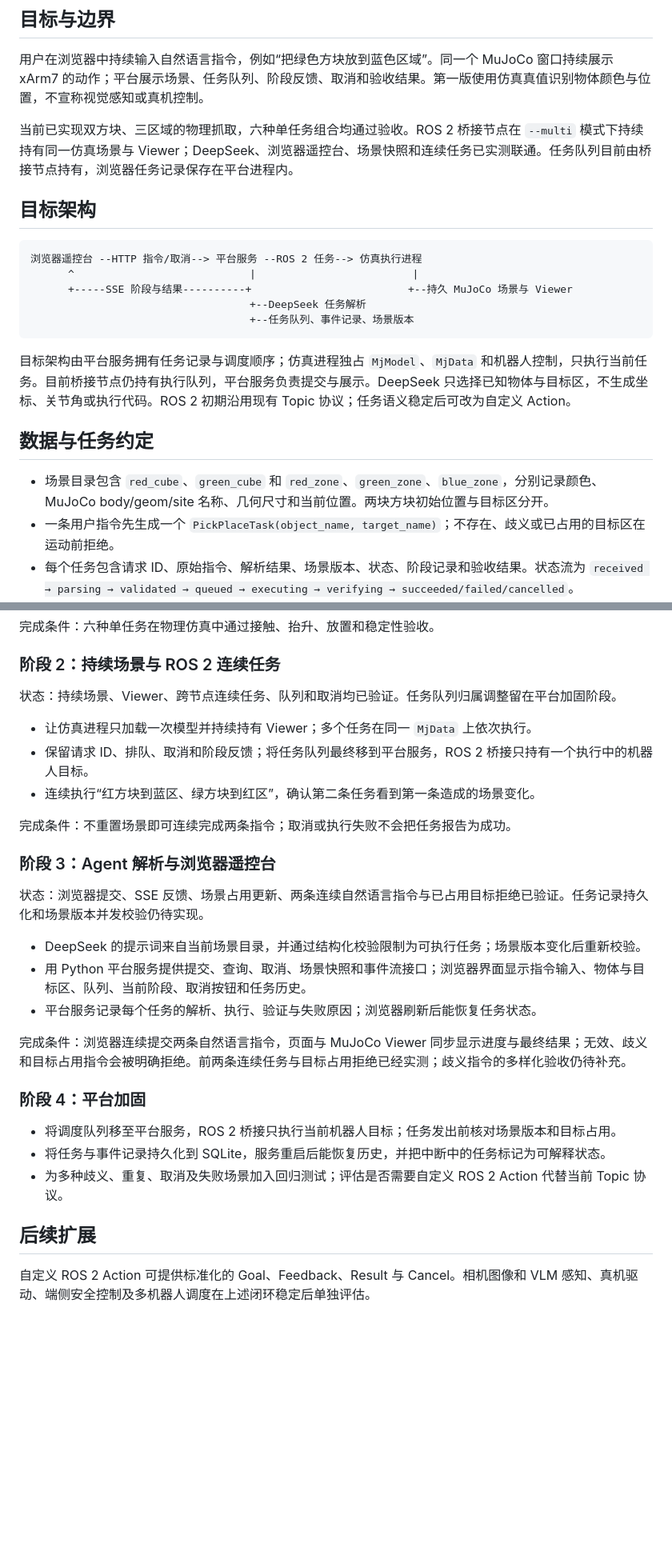
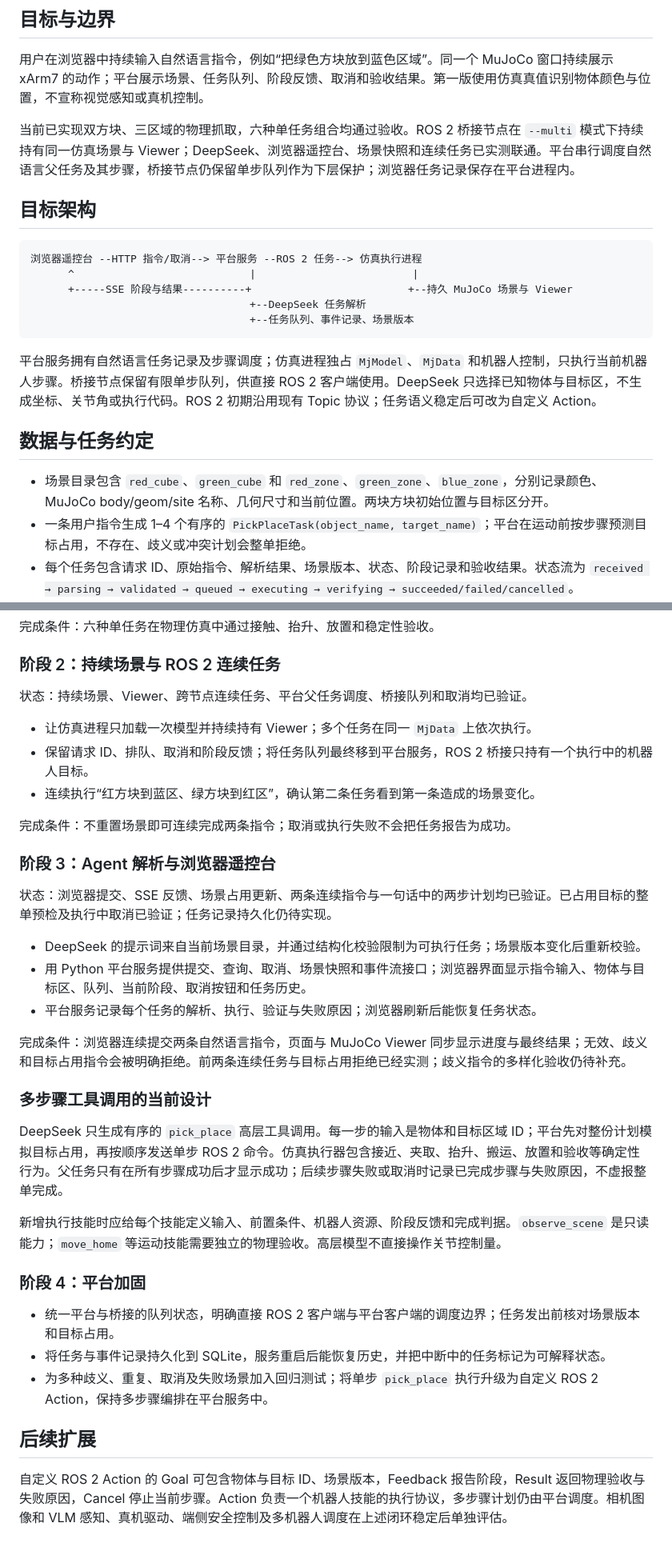
Before and after one commit to Seacolour/MuJoCo-demo, a Markdown page: docs/multi-object-control-platform-plan.md, 2 parts joined by grey strips. Shown at 80% size. Rendered like a GitHub page; blank space fills up the shorter version.

````diff
--- a/docs/multi-object-control-platform-plan.md
+++ b/docs/multi-object-control-platform-plan.md
@@ -4,7 +4,7 @@
 
 用户在浏览器中持续输入自然语言指令，例如“把绿色方块放到蓝色区域”。同一个 MuJoCo 窗口持续展示 xArm7 的动作；平台展示场景、任务队列、阶段反馈、取消和验收结果。第一版使用仿真真值识别物体颜色与位置，不宣称视觉感知或真机控制。
 
-当前已实现双方块、三区域的物理抓取，六种单任务组合均通过验收。ROS 2 桥接节点在 `--multi` 模式下持续持有同一仿真场景与 Viewer；DeepSeek、浏览器遥控台、场景快照和连续任务已实测联通。任务队列目前由桥接节点持有，浏览器任务记录保存在平台进程内。
+当前已实现双方块、三区域的物理抓取，六种单任务组合均通过验收。ROS 2 桥接节点在 `--multi` 模式下持续持有同一仿真场景与 Viewer；DeepSeek、浏览器遥控台、场景快照和连续任务已实测联通。平台串行调度自然语言父任务及其步骤，桥接节点仍保留单步队列作为下层保护；浏览器任务记录保存在平台进程内。
 
 ## 目标架构
 
@@ -16,12 +16,12 @@
                                    +--任务队列、事件记录、场景版本
 ```
 
-目标架构由平台服务拥有任务记录与调度顺序；仿真进程独占 `MjModel`、`MjData` 和机器人控制，只执行当前任务。目前桥接节点仍持有执行队列，平台服务负责提交与展示。DeepSeek 只选择已知物体与目标区，不生成坐标、关节角或执行代码。ROS 2 初期沿用现有 Topic 协议；任务语义稳定后可改为自定义 Action。
+平台服务拥有自然语言任务记录及步骤调度；仿真进程独占 `MjModel`、`MjData` 和机器人控制，只执行当前机器人步骤。桥接节点保留有限单步队列，供直接 ROS 2 客户端使用。DeepSeek 只选择已知物体与目标区，不生成坐标、关节角或执行代码。ROS 2 初期沿用现有 Topic 协议；任务语义稳定后可改为自定义 Action。
 
 ## 数据与任务约定
 
 - 场景目录包含 `red_cube`、`green_cube` 和 `red_zone`、`green_zone`、`blue_zone`，分别记录颜色、MuJoCo body/geom/site 名称、几何尺寸和当前位置。两块方块初始位置与目标区分开。
-- 一条用户指令先生成一个 `PickPlaceTask(object_name, target_name)`；不存在、歧义或已占用的目标区在运动前拒绝。
+- 一条用户指令生成 1–4 个有序的 `PickPlaceTask(object_name, target_name)`；平台在运动前按步骤预测目标占用，不存在、歧义或冲突计划会整单拒绝。
 - 每个任务包含请求 ID、原始指令、解析结果、场景版本、状态、阶段记录和验收结果。状态流为 `received → parsing → validated → queued → executing → verifying → succeeded/failed/cancelled`。
 - 验收选中的方块是否被夹起并稳定落入目标区，同时检查未选中的方块没有明显位移。完成后更新场景占用与版本；下一条指令基于新状态执行。
 
@@ -39,7 +39,7 @@
 
 ### 阶段 2：持续场景与 ROS 2 连续任务
 
-状态：持续场景、Viewer、跨节点连续任务、队列和取消均已验证。任务队列归属调整留在平台加固阶段。
+状态：持续场景、Viewer、跨节点连续任务、平台父任务调度、桥接队列和取消均已验证。
 
 - 让仿真进程只加载一次模型并持续持有 Viewer；多个任务在同一 `MjData` 上依次执行。
 - 保留请求 ID、排队、取消和阶段反馈；将任务队列最终移到平台服务，ROS 2 桥接只持有一个执行中的机器人目标。
@@ -49,7 +49,7 @@
 
 ### 阶段 3：Agent 解析与浏览器遥控台
 
-状态：浏览器提交、SSE 反馈、场景占用更新、两条连续自然语言指令与已占用目标拒绝已验证。任务记录持久化和场景版本并发校验仍待实现。
+状态：浏览器提交、SSE 反馈、场景占用更新、两条连续指令与一句话中的两步计划均已验证。已占用目标的整单预检及执行中取消已验证；任务记录持久化仍待实现。
 
 - DeepSeek 的提示词来自当前场景目录，并通过结构化校验限制为可执行任务；场景版本变化后重新校验。
 - 用 Python 平台服务提供提交、查询、取消、场景快照和事件流接口；浏览器界面显示指令输入、物体与目标区、队列、当前阶段、取消按钮和任务历史。
@@ -57,12 +57,18 @@
 
 完成条件：浏览器连续提交两条自然语言指令，页面与 MuJoCo Viewer 同步显示进度与最终结果；无效、歧义和目标占用指令会被明确拒绝。前两条连续任务与目标占用拒绝已经实测；歧义指令的多样化验收仍待补充。
 
+### 多步骤工具调用的当前设计
+
+DeepSeek 只生成有序的 `pick_place` 高层工具调用。每一步的输入是物体和目标区域 ID；平台先对整份计划模拟目标占用，再按顺序发送单步 ROS 2 命令。仿真执行器包含接近、夹取、抬升、搬运、放置和验收等确定性行为。父任务只有在所有步骤成功后才显示成功；后续步骤失败或取消时记录已完成步骤与失败原因，不虚报整单完成。
+
+新增执行技能时应给每个技能定义输入、前置条件、机器人资源、阶段反馈和完成判据。`observe_scene` 是只读能力；`move_home` 等运动技能需要独立的物理验收。高层模型不直接操作关节控制量。
+
 ### 阶段 4：平台加固
 
-- 将调度队列移至平台服务，ROS 2 桥接只执行当前机器人目标；任务发出前核对场景版本和目标占用。
+- 统一平台与桥接的队列状态，明确直接 ROS 2 客户端与平台客户端的调度边界；任务发出前核对场景版本和目标占用。
 - 将任务与事件记录持久化到 SQLite，服务重启后能恢复历史，并把中断中的任务标记为可解释状态。
-- 为多种歧义、重复、取消及失败场景加入回归测试；评估是否需要自定义 ROS 2 Action 代替当前 Topic 协议。
+- 为多种歧义、重复、取消及失败场景加入回归测试；将单步 `pick_place` 执行升级为自定义 ROS 2 Action，保持多步骤编排在平台服务中。
 
 ## 后续扩展
 
-自定义 ROS 2 Action 可提供标准化的 Goal、Feedback、Result 与 Cancel。相机图像和 VLM 感知、真机驱动、端侧安全控制及多机器人调度在上述闭环稳定后单独评估。
+自定义 ROS 2 Action 的 Goal 可包含物体与目标 ID、场景版本，Feedback 报告阶段，Result 返回物理验收与失败原因，Cancel 停止当前步骤。Action 负责一个机器人技能的执行协议，多步骤计划仍由平台调度。相机图像和 VLM 感知、真机驱动、端侧安全控制及多机器人调度在上述闭环稳定后单独评估。
````
Also changed, not shown: README.md (+5 -4 lines), ros2/README.md (+2 -0 lines), media/control-platform.png, 7 other files.
